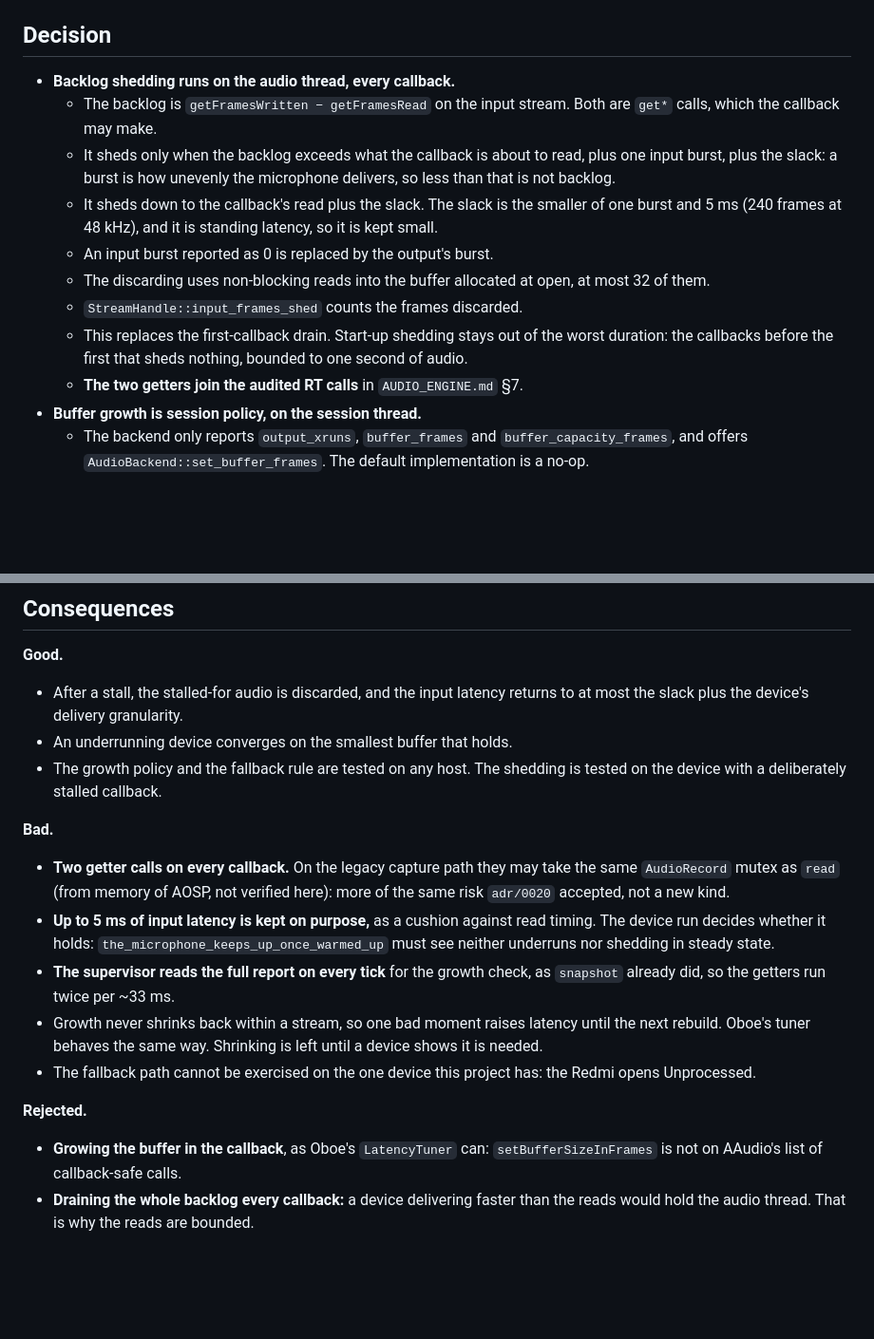
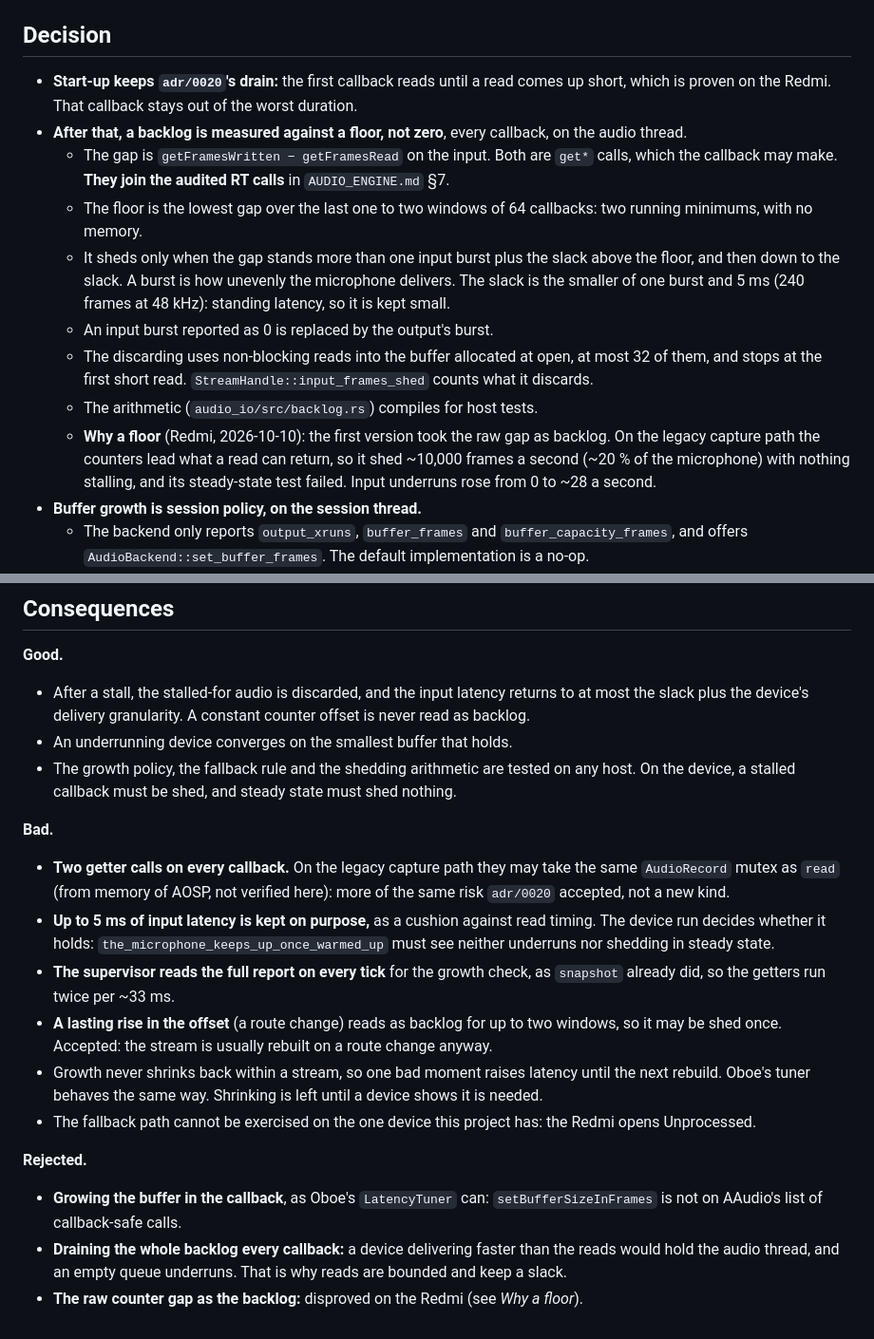
Before and after one commit to jfcofer/diapason-tuner-app, a Markdown page: docs/adr/0025-stream-tuning.md, 2 parts joined by grey strips. Shown at 95% size. GitHub-like rendering; blank space fills up the shorter version.

Commit message:
docs(adr): ground backlog shedding in the floor the Redmi required
refs T-002b

Co-Authored-By: Claude Opus 5.5 <noreply@anthropic.com>

```diff
--- a/docs/adr/0025-stream-tuning.md
+++ b/docs/adr/0025-stream-tuning.md
@@ -21,20 +21,25 @@ about where code runs, and two of them touch the audio thread.
 
 ## Decision
 
-- **Backlog shedding runs on the audio thread, every callback.**
-  - The backlog is `getFramesWritten − getFramesRead` on the input stream. Both are `get*` calls,
-    which the callback may make.
-  - It sheds only when the backlog exceeds what the callback is about to read, plus one input burst,
-    plus the slack: a burst is how unevenly the microphone delivers, so less than that is not
-    backlog.
-  - It sheds down to the callback's read plus the slack. The slack is the smaller of one burst and
-    5 ms (240 frames at 48 kHz), and it is standing latency, so it is kept small.
+- **Start-up keeps `adr/0020`'s drain:** the first callback reads until a read comes up short,
+  which is proven on the Redmi. That callback stays out of the worst duration.
+- **After that, a backlog is measured against a floor, not zero**, every callback, on the audio
+  thread.
+  - The gap is `getFramesWritten − getFramesRead` on the input. Both are `get*` calls, which the
+    callback may make. **They join the audited RT calls** in `AUDIO_ENGINE.md` §7.
+  - The floor is the lowest gap over the last one to two windows of 64 callbacks: two running
+    minimums, with no memory.
+  - It sheds only when the gap stands more than one input burst plus the slack above the floor,
+    and then down to the slack. A burst is how unevenly the microphone delivers. The slack is the
+    smaller of one burst and 5 ms (240 frames at 48 kHz): standing latency, so it is kept small.
   - An input burst reported as 0 is replaced by the output's burst.
-  - The discarding uses non-blocking reads into the buffer allocated at open, at most 32 of them.
-  - `StreamHandle::input_frames_shed` counts the frames discarded.
-  - This replaces the first-callback drain. Start-up shedding stays out of the worst duration: the
-    callbacks before the first that sheds nothing, bounded to one second of audio.
-  - **The two getters join the audited RT calls** in `AUDIO_ENGINE.md` §7.
+  - The discarding uses non-blocking reads into the buffer allocated at open, at most 32 of them,
+    and stops at the first short read. `StreamHandle::input_frames_shed` counts what it discards.
+  - The arithmetic (`audio_io/src/backlog.rs`) compiles for host tests.
+  - **Why a floor** (Redmi, 2026-10-10): the first version took the raw gap as backlog. On the
+    legacy capture path the counters lead what a read can return, so it shed ~10,000 frames a
+    second (~20 % of the microphone) with nothing stalling, and its steady-state test failed. Input
+    underruns rose from 0 to ~28 a second.
 - **Buffer growth is session policy, on the session thread.**
   - The backend only reports `output_xruns`, `buffer_frames` and `buffer_capacity_frames`, and
     offers `AudioBackend::set_buffer_frames`. The default implementation is a no-op.
@@ -57,10 +62,10 @@ about where code runs, and two of them touch the audio thread.
 
 **Good.**
 - After a stall, the stalled-for audio is discarded, and the input latency returns to at most the
-  slack plus the device's delivery granularity.
+  slack plus the device's delivery granularity. A constant counter offset is never read as backlog.
 - An underrunning device converges on the smallest buffer that holds.
-- The growth policy and the fallback rule are tested on any host. The shedding is tested on the
-  device with a deliberately stalled callback.
+- The growth policy, the fallback rule and the shedding arithmetic are tested on any host. On the
+  device, a stalled callback must be shed, and steady state must shed nothing.
 
 **Bad.**
 - **Two getter calls on every callback.** On the legacy capture path they may take the same
@@ -71,6 +76,8 @@ about where code runs, and two of them touch the audio thread.
   underruns nor shedding in steady state.
 - **The supervisor reads the full report on every tick** for the growth check, as `snapshot`
   already did, so the getters run twice per ~33 ms.
+- **A lasting rise in the offset** (a route change) reads as backlog for up to two windows, so it
+  may be shed once. Accepted: the stream is usually rebuilt on a route change anyway.
 - Growth never shrinks back within a stream, so one bad moment raises latency until the next
   rebuild. Oboe's tuner behaves the same way. Shrinking is left until a device shows it is needed.
 - The fallback path cannot be exercised on the one device this project has: the Redmi opens
@@ -80,4 +87,6 @@ about where code runs, and two of them touch the audio thread.
 - **Growing the buffer in the callback**, as Oboe's `LatencyTuner` can: `setBufferSizeInFrames` is
   not on AAudio's list of callback-safe calls.
 - **Draining the whole backlog every callback:** a device delivering faster than the reads would
-  hold the audio thread. That is why the reads are bounded.
+  hold the audio thread, and an empty queue underruns. That is why reads are bounded and keep a
+  slack.
+- **The raw counter gap as the backlog:** disproved on the Redmi (see *Why a floor*).
```
